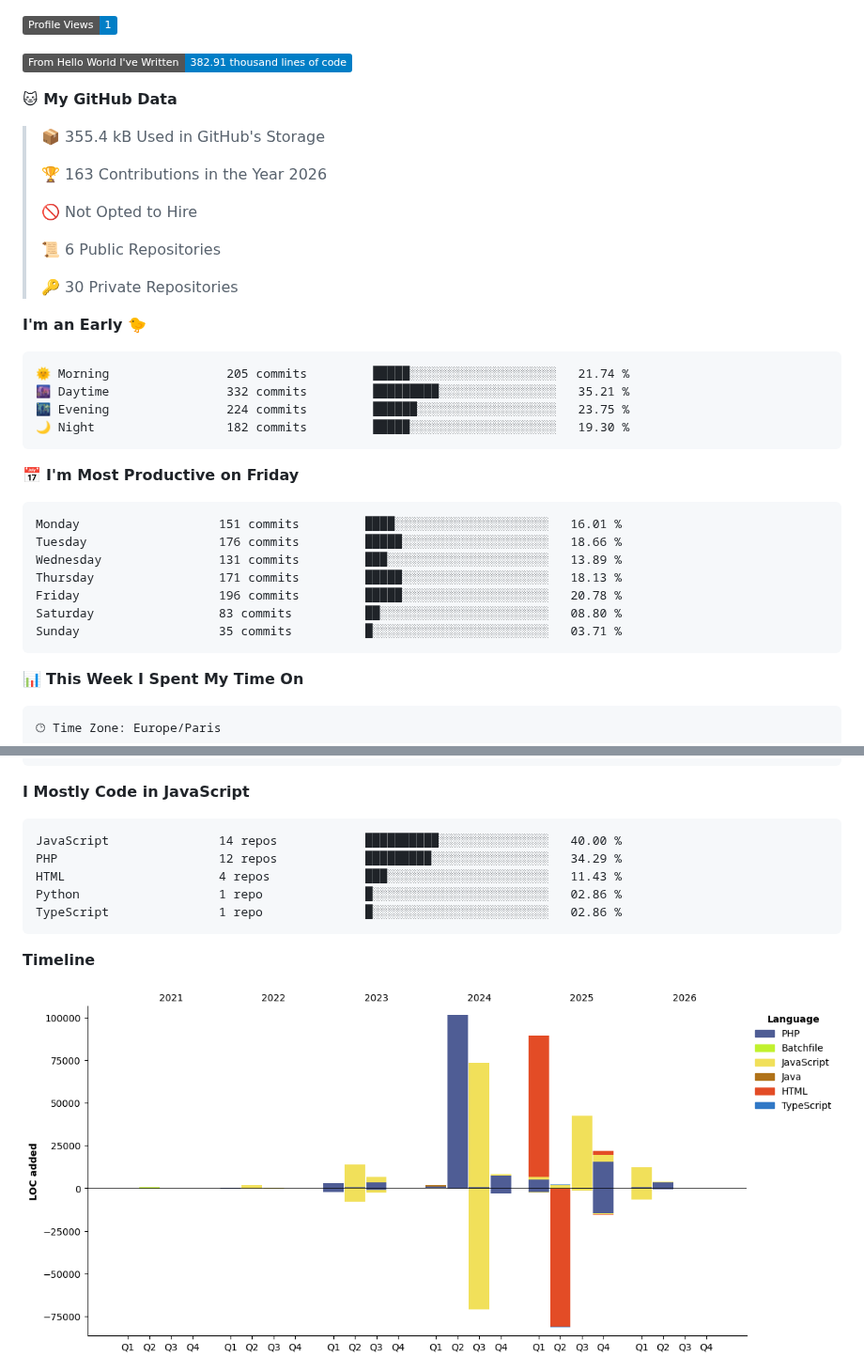
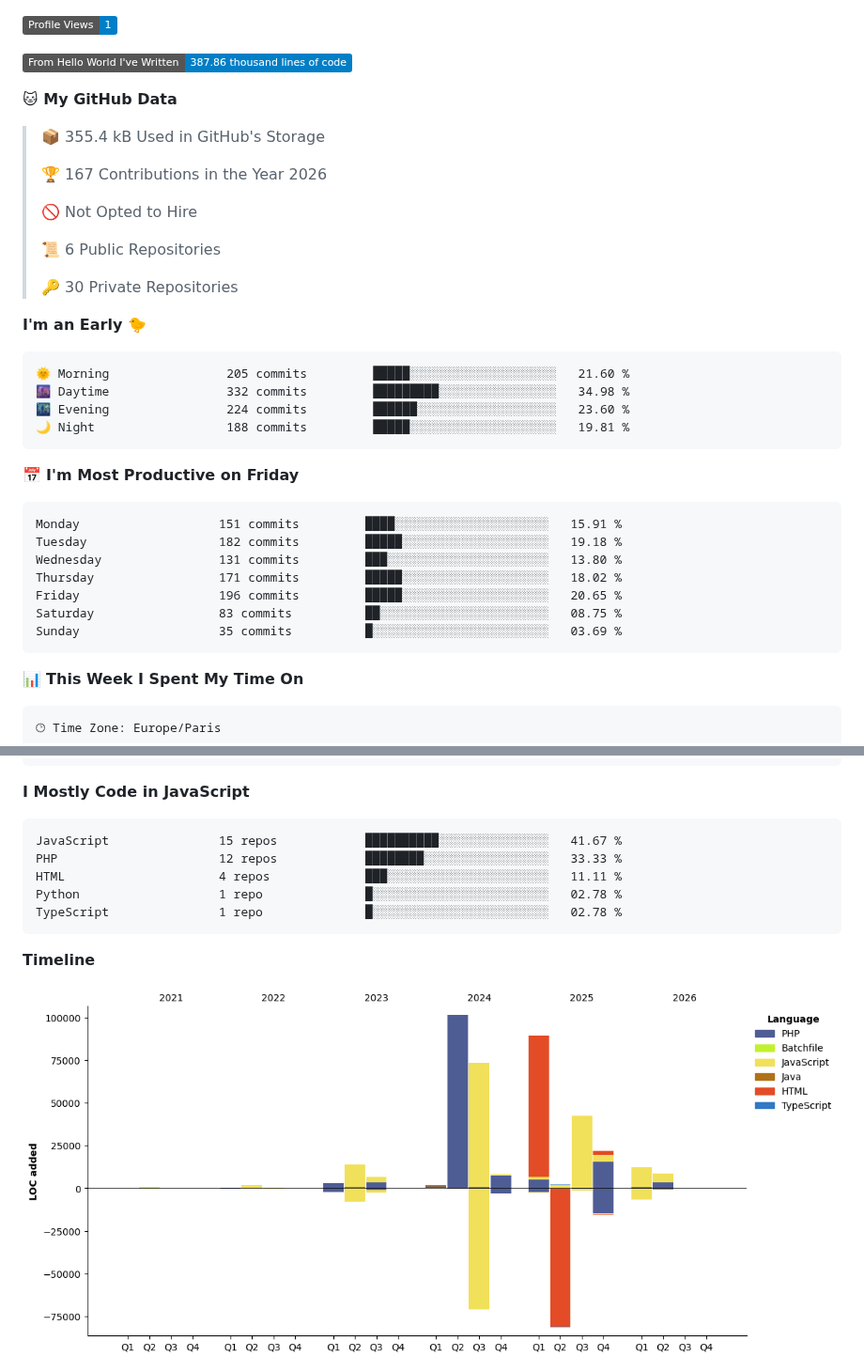
Before and after one commit to 4samsamAC/4samsamAC, a Markdown page: README.md, 2 parts joined by grey strips. Shown at 94% size. GitHub-like rendering; pictures changed too: assets/bar_graph.png; badges without logos.

Commit message:
Updated with Dev Metrics

````diff
--- a/README.md
+++ b/README.md
@@ -7,13 +7,13 @@ I try hard the learning Zig, :O And when I don't code, I try hard osu! Or I slee
 
 ![Profile Views](http://img.shields.io/badge/Profile%20Views-1-blue?style=flat)
 
-![Lines of code](https://img.shields.io/badge/From%20Hello%20World%20I%27ve%20Written-382.91%20thousand%20lines%20of%20code-blue?style=flat)
+![Lines of code](https://img.shields.io/badge/From%20Hello%20World%20I%27ve%20Written-387.86%20thousand%20lines%20of%20code-blue?style=flat)
 
 **🐱 My GitHub Data**
 
 > 📦 355.4 kB Used in GitHub's Storage
  >
-> 🏆 163 Contributions in the Year 2026
+> 🏆 167 Contributions in the Year 2026
  >
 > 🚫 Not Opted to Hire
  >
@@ -24,21 +24,21 @@ I try hard the learning Zig, :O And when I don't code, I try hard osu! Or I slee
 **I'm an Early 🐤**
 
 ```text
-🌞 Morning                205 commits         █████░░░░░░░░░░░░░░░░░░░░   21.74 %
-🌆 Daytime                332 commits         █████████░░░░░░░░░░░░░░░░   35.21 %
-🌃 Evening                224 commits         ██████░░░░░░░░░░░░░░░░░░░   23.75 %
-🌙 Night                  182 commits         █████░░░░░░░░░░░░░░░░░░░░   19.30 %
+🌞 Morning                205 commits         █████░░░░░░░░░░░░░░░░░░░░   21.60 %
+🌆 Daytime                332 commits         █████████░░░░░░░░░░░░░░░░   34.98 %
+🌃 Evening                224 commits         ██████░░░░░░░░░░░░░░░░░░░   23.60 %
+🌙 Night                  188 commits         █████░░░░░░░░░░░░░░░░░░░░   19.81 %
 ```
 📅 **I'm Most Productive on Friday**
 
 ```text
-Monday                   151 commits         ████░░░░░░░░░░░░░░░░░░░░░   16.01 %
-Tuesday                  176 commits         █████░░░░░░░░░░░░░░░░░░░░   18.66 %
-Wednesday                131 commits         ███░░░░░░░░░░░░░░░░░░░░░░   13.89 %
-Thursday                 171 commits         █████░░░░░░░░░░░░░░░░░░░░   18.13 %
-Friday                   196 commits         █████░░░░░░░░░░░░░░░░░░░░   20.78 %
-Saturday                 83 commits          ██░░░░░░░░░░░░░░░░░░░░░░░   08.80 %
-Sunday                   35 commits          █░░░░░░░░░░░░░░░░░░░░░░░░   03.71 %
+Monday                   151 commits         ████░░░░░░░░░░░░░░░░░░░░░   15.91 %
+Tuesday                  182 commits         █████░░░░░░░░░░░░░░░░░░░░   19.18 %
+Wednesday                131 commits         ███░░░░░░░░░░░░░░░░░░░░░░   13.80 %
+Thursday                 171 commits         █████░░░░░░░░░░░░░░░░░░░░   18.02 %
+Friday                   196 commits         █████░░░░░░░░░░░░░░░░░░░░   20.65 %
+Saturday                 83 commits          ██░░░░░░░░░░░░░░░░░░░░░░░   08.75 %
+Sunday                   35 commits          █░░░░░░░░░░░░░░░░░░░░░░░░   03.69 %
 ```
 
 
@@ -71,11 +71,11 @@ Windows                  2 hrs 51 mins       ███████████
 **I Mostly Code in JavaScript**
 
 ```text
-JavaScript               14 repos            ██████████░░░░░░░░░░░░░░░   40.00 %
-PHP                      12 repos            █████████░░░░░░░░░░░░░░░░   34.29 %
-HTML                     4 repos             ███░░░░░░░░░░░░░░░░░░░░░░   11.43 %
-Python                   1 repo              █░░░░░░░░░░░░░░░░░░░░░░░░   02.86 %
-TypeScript               1 repo              █░░░░░░░░░░░░░░░░░░░░░░░░   02.86 %
+JavaScript               15 repos            ██████████░░░░░░░░░░░░░░░   41.67 %
+PHP                      12 repos            ████████░░░░░░░░░░░░░░░░░   33.33 %
+HTML                     4 repos             ███░░░░░░░░░░░░░░░░░░░░░░   11.11 %
+Python                   1 repo              █░░░░░░░░░░░░░░░░░░░░░░░░   02.78 %
+TypeScript               1 repo              █░░░░░░░░░░░░░░░░░░░░░░░░   02.78 %
 ```
 
 
````
Also changed, not shown: other parts of README.md (+2 -2 lines).
